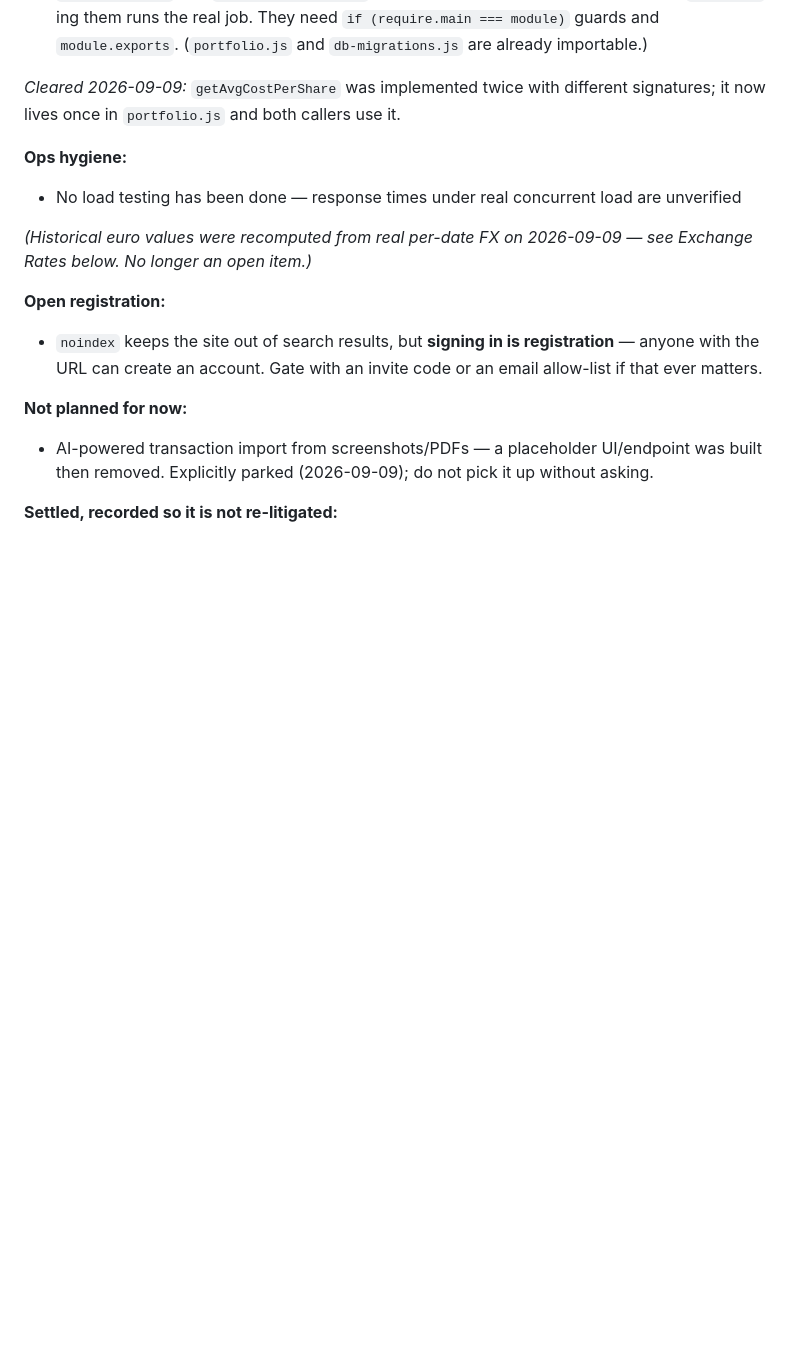
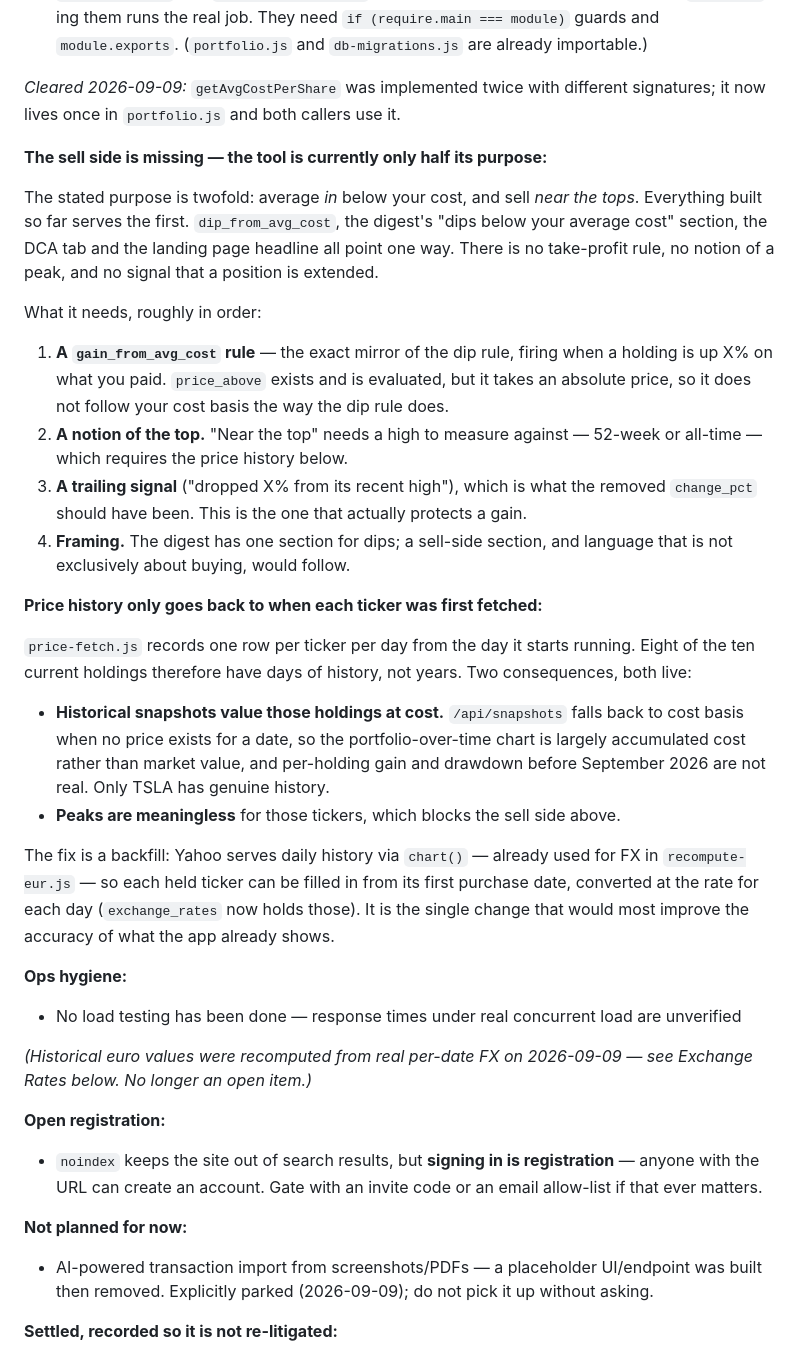
Before and after one commit to luisdanielsilva/portfoliotracker, a Markdown page: README.md, the part around the change. GitHub-like rendering; blank space fills up the shorter version.

Commit message:
Record the sell side, and the price history it depends on, as open items
The stated purpose is twofold — average in below cost, and sell near the
tops — but everything built serves the first. There is no take-profit
rule that follows cost basis, no notion of a peak, and no trailing
signal. The digest, the DCA tab and the landing page headline all speak
only of buying dips.

Recording alongside it the thing that blocks it: price-fetch records one
row per ticker per day from the day it first runs, so eight of ten
holdings have days of history rather than years. That has a live
consequence beyond the sell side — /api/snapshots falls back to cost
basis when a date has no price, so the portfolio-over-time chart is
largely accumulated cost, and pre-September gain and drawdown are not
real for those holdings. Only TSLA has genuine history.

Both are fixed by the same backfill: Yahoo serves daily history via
chart(), already used for FX in recompute-eur.js, and exchange_rates now
holds per-date rates to convert it.

Co-Authored-By: Claude Sonnet 5 <noreply@anthropic.com>

```diff
--- a/README.md
+++ b/README.md
@@ -60,6 +60,40 @@ The planned coverage, grounded in bugs actually found:
 *Cleared 2026-09-09:* `getAvgCostPerShare` was implemented twice with different signatures; it
 now lives once in `portfolio.js` and both callers use it.
 
+
+**The sell side is missing — the tool is currently only half its purpose:**
+
+The stated purpose is twofold: average *in* below your cost, and sell *near the tops*. Everything
+built so far serves the first. `dip_from_avg_cost`, the digest's "dips below your average cost"
+section, the DCA tab and the landing page headline all point one way. There is no
+take-profit rule, no notion of a peak, and no signal that a position is extended.
+
+What it needs, roughly in order:
+1. **A `gain_from_avg_cost` rule** — the exact mirror of the dip rule, firing when a holding is
+   up X% on what you paid. `price_above` exists and is evaluated, but it takes an absolute price,
+   so it does not follow your cost basis the way the dip rule does.
+2. **A notion of the top.** "Near the top" needs a high to measure against — 52-week or
+   all-time — which requires the price history below.
+3. **A trailing signal** ("dropped X% from its recent high"), which is what the removed
+   `change_pct` should have been. This is the one that actually protects a gain.
+4. **Framing.** The digest has one section for dips; a sell-side section, and language that is
+   not exclusively about buying, would follow.
+
+**Price history only goes back to when each ticker was first fetched:**
+
+`price-fetch.js` records one row per ticker per day from the day it starts running. Eight of the
+ten current holdings therefore have days of history, not years. Two consequences, both live:
+
+- **Historical snapshots value those holdings at cost.** `/api/snapshots` falls back to cost
+  basis when no price exists for a date, so the portfolio-over-time chart is largely accumulated
+  cost rather than market value, and per-holding gain and drawdown before September 2026 are not
+  real. Only TSLA has genuine history.
+- **Peaks are meaningless** for those tickers, which blocks the sell side above.
+
+The fix is a backfill: Yahoo serves daily history via `chart()` — already used for FX in
+`recompute-eur.js` — so each held ticker can be filled in from its first purchase date, converted
+at the rate for each day (`exchange_rates` now holds those). It is the single change that would
+most improve the accuracy of what the app already shows.
 
 **Ops hygiene:**
 - No load testing has been done — response times under real concurrent load are unverified
```
